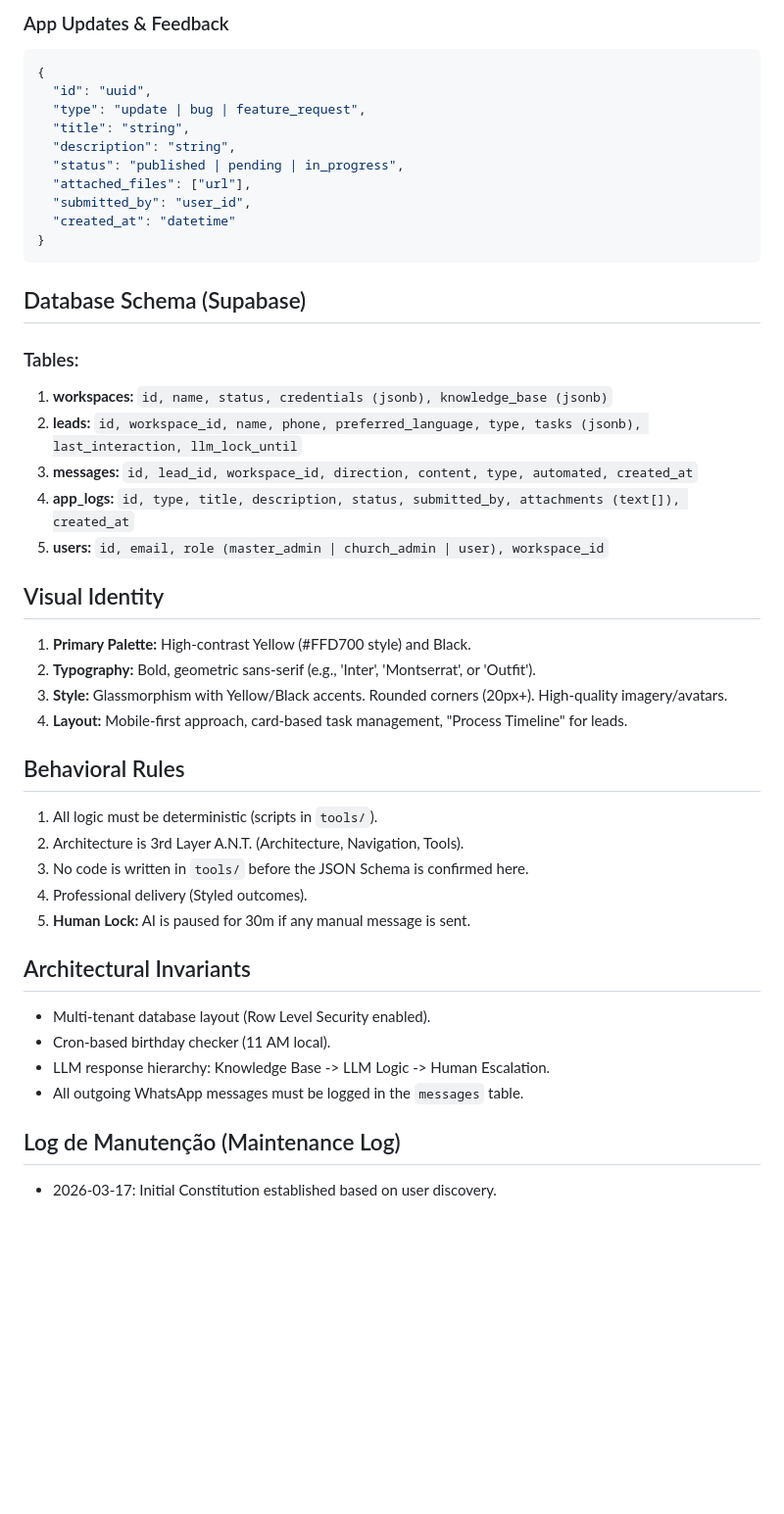
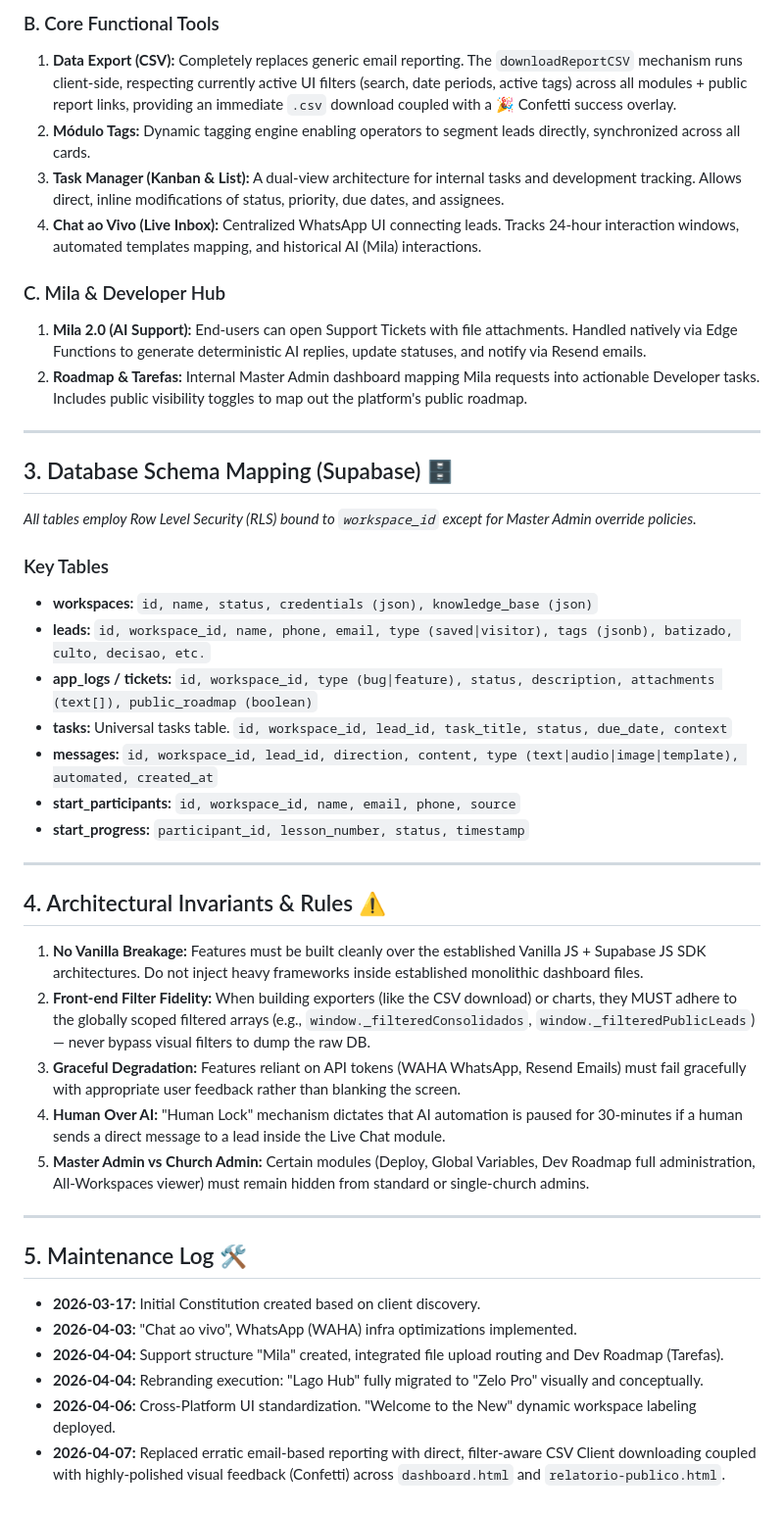
Before and after one commit to gtorres7pro/Lagoinha-Consolidacao, a Markdown page: gemini.md, the part around one of its changes. Shown at 98% size. Drawn GitHub-style; blank space fills up the shorter version.

````diff
--- a/gemini.md
+++ b/gemini.md
@@ -80,46 +27,46 @@
 
-### App Updates & Feedback
-```json
-{
-  "id": "uuid",
-  "type": "update | bug | feature_request",
-  "title": "string",
-  "description": "string",
-  "status": "published | pending | in_progress",
-  "attached_files": ["url"],
-  "submitted_by": "user_id",
-  "created_at": "datetime"
-}
-```
+### B. Core Functional Tools
+1.  **Data Export (CSV):** Completely replaces generic email reporting. The `downloadReportCSV` mechanism runs client-side, respecting currently active UI filters (search, date periods, active tags) across all modules + public report links, providing an immediate `.csv` download coupled with a 🎉 Confetti success overlay.
+2.  **Módulo Tags:** Dynamic tagging engine enabling operators to segment leads directly, synchronized across all cards.
+3.  **Task Manager (Kanban & List):** A dual-view architecture for internal tasks and development tracking. Allows direct, inline modifications of status, priority, due dates, and assignees.
+4.  **Chat ao Vivo (Live Inbox):** Centralized WhatsApp UI connecting leads. Tracks 24-hour interaction windows, automated templates mapping, and historical AI (Mila) interactions.
 
-## Database Schema (Supabase)
+### C. Mila & Developer Hub
+1.  **Mila 2.0 (AI Support):** End-users can open Support Tickets with file attachments. Handled natively via Edge Functions to generate deterministic AI replies, update statuses, and notify via Resend emails.
+2.  **Roadmap & Tarefas:** Internal Master Admin dashboard mapping Mila requests into actionable Developer tasks. Includes public visibility toggles to map out the platform's public roadmap.
 
-### Tables:
-1.  **workspaces:** `id, name, status, credentials (jsonb), knowledge_base (jsonb)`
-2.  **leads:** `id, workspace_id, name, phone, preferred_language, type, tasks (jsonb), last_interaction, llm_lock_until`
-3.  **messages:** `id, lead_id, workspace_id, direction, content, type, automated, created_at`
-4.  **app_logs:** `id, type, title, description, status, submitted_by, attachments (text[]), created_at`
-5.  **users:** `id, email, role (master_admin | church_admin | user), workspace_id`
+---
 
-## Visual Identity
-1. **Primary Palette:** High-contrast Yellow (#FFD700 style) and Black.
-2. **Typography:** Bold, geometric sans-serif (e.g., 'Inter', 'Montserrat', or 'Outfit').
-3. **Style:** Glassmorphism with Yellow/Black accents. Rounded corners (20px+). High-quality imagery/avatars.
-4. **Layout:** Mobile-first approach, card-based task management, "Process Timeline" for leads.
+## 3. Database Schema Mapping (Supabase) 🗄️
 
-## Behavioral Rules
+*All tables employ Row Level Security (RLS) bound to `workspace_id` except for Master Admin override policies.*
 
-1. All logic must be deterministic (scripts in `tools/`).
-2. Architecture is 3rd Layer A.N.T. (Architecture, Navigation, Tools).
-3. No code is written in `tools/` before the JSON Schema is confirmed here.
-4. Professional delivery (Styled outcomes).
-5. **Human Lock:** AI is paused for 30m if any manual message is sent.
+### Key Tables
+*   **workspaces:** `id, name, status, credentials (json), knowledge_base (json)`
+*   **leads:** `id, workspace_id, name, phone, email, type (saved|visitor), tags (jsonb), batizado, culto, decisao, etc.`
+*   **app_logs / tickets:** `id, workspace_id, type (bug|feature), status, description, attachments (text[]), public_roadmap (boolean)`
+*   **tasks:** Universal tasks table. `id, workspace_id, lead_id, task_title, status, due_date, context`
+*   **messages:** `id, workspace_id, lead_id, direction, content, type (text|audio|image|template), automated, created_at`
+*   **start_participants:** `id, workspace_id, name, email, phone, source`
+*   **start_progress:** `participant_id, lesson_number, status, timestamp`
 
-## Architectural Invariants
-- Multi-tenant database layout (Row Level Security enabled).
-- Cron-based birthday checker (11 AM local).
-- LLM response hierarchy: Knowledge Base -> LLM Logic -> Human Escalation.
-- All outgoing WhatsApp messages must be logged in the `messages` table.
+---
 
-## Log de Manutenção (Maintenance Log)
-- 2026-03-17: Initial Constitution established based on user discovery.
+## 4. Architectural Invariants & Rules ⚠️
+
+1.  **No Vanilla Breakage:** Features must be built cleanly over the established Vanilla JS + Supabase JS SDK architectures. Do not inject heavy frameworks inside established monolithic dashboard files.
+2.  **Front-end Filter Fidelity:** When building exporters (like the CSV download) or charts, they MUST adhere to the globally scoped filtered arrays (e.g., `window._filteredConsolidados`, `window._filteredPublicLeads`) — never bypass visual filters to dump the raw DB.
+3.  **Graceful Degradation:** Features reliant on API tokens (WAHA WhatsApp, Resend Emails) must fail gracefully with appropriate user feedback rather than blanking the screen.
+4.  **Human Over AI:** "Human Lock" mechanism dictates that AI automation is paused for 30-minutes if a human sends a direct message to a lead inside the Live Chat module.
+5.  **Master Admin vs Church Admin:** Certain modules (Deploy, Global Variables, Dev Roadmap full administration, All-Workspaces viewer) must remain hidden from standard or single-church admins.
+
+---
+
+## 5. Maintenance Log 🛠️
+
+*   **2026-03-17:** Initial Constitution created based on client discovery.
+*   **2026-04-03:** "Chat ao vivo", WhatsApp (WAHA) infra optimizations implemented.
+*   **2026-04-04:** Support structure "Mila" created, integrated file upload routing and Dev Roadmap (Tarefas).
+*   **2026-04-04:** Rebranding execution: "Lago Hub" fully migrated to "Zelo Pro" visually and conceptually.
+*   **2026-04-06:** Cross-Platform UI standardization. "Welcome to the New" dynamic workspace labeling deployed.
+*   **2026-04-07:** Replaced erratic email-based reporting with direct, filter-aware CSV Client downloading coupled with highly-polished visual feedback (Confetti) across `dashboard.html` and `relatorio-publico.html`.
````
Also changed, not shown: other parts of gemini.md (+20 -73 lines).
